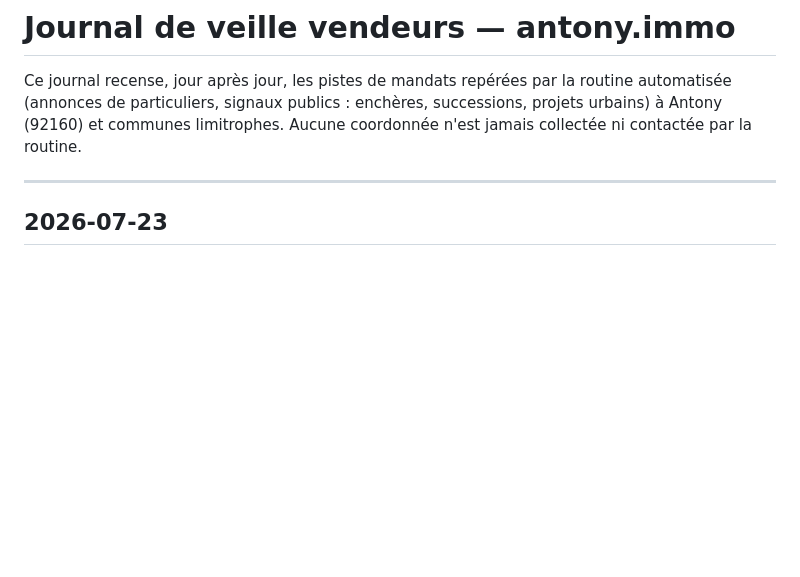
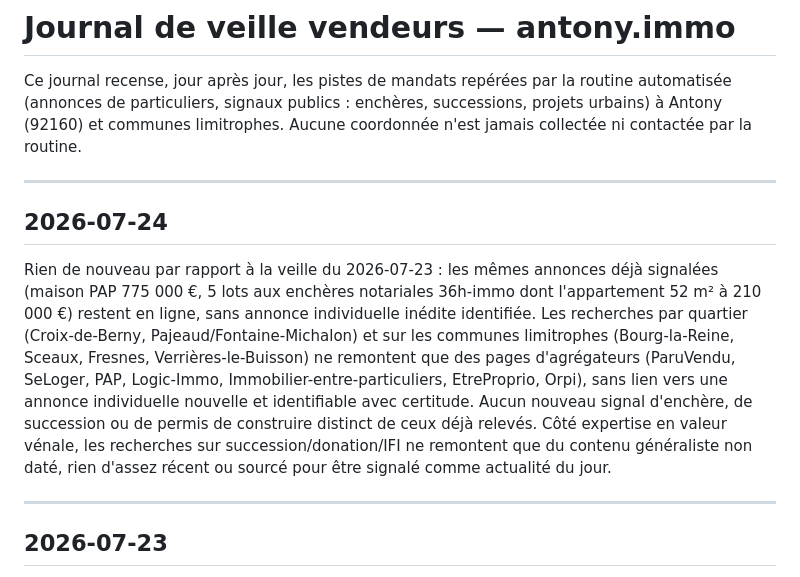
Before and after one commit to mariecelineetave-source/antony-immo, a Markdown page: veille/journal.md, the part around the change. GitHub-like rendering; blank space fills up the shorter version.

Commit message:
Veille vendeurs : rien de nouveau (24 juillet 2026)

```diff
--- a/veille/journal.md
+++ b/veille/journal.md
@@ -4,6 +4,25 @@ Ce journal recense, jour après jour, les pistes de mandats repérées par la
 routine automatisée (annonces de particuliers, signaux publics : enchères,
 successions, projets urbains) à Antony (92160) et communes limitrophes.
 Aucune coordonnée n'est jamais collectée ni contactée par la routine.
+
+---
+
+## 2026-07-24
+
+Rien de nouveau par rapport à la veille du 2026-07-23 : les mêmes annonces
+déjà signalées (maison PAP 775 000 €, 5 lots aux enchères notariales
+36h-immo dont l'appartement 52 m² à 210 000 €) restent en ligne, sans
+annonce individuelle inédite identifiée. Les recherches par quartier
+(Croix-de-Berny, Pajeaud/Fontaine-Michalon) et sur les communes limitrophes
+(Bourg-la-Reine, Sceaux, Fresnes, Verrières-le-Buisson) ne remontent que
+des pages d'agrégateurs (ParuVendu, SeLoger, PAP, Logic-Immo,
+Immobilier-entre-particuliers, EtreProprio, Orpi), sans lien vers une
+annonce individuelle nouvelle et identifiable avec certitude. Aucun
+nouveau signal d'enchère, de succession ou de permis de construire
+distinct de ceux déjà relevés. Côté expertise en valeur vénale, les
+recherches sur succession/donation/IFI ne remontent que du contenu
+généraliste non daté, rien d'assez récent ou sourcé pour être signalé
+comme actualité du jour.
 
 ---
 
```
